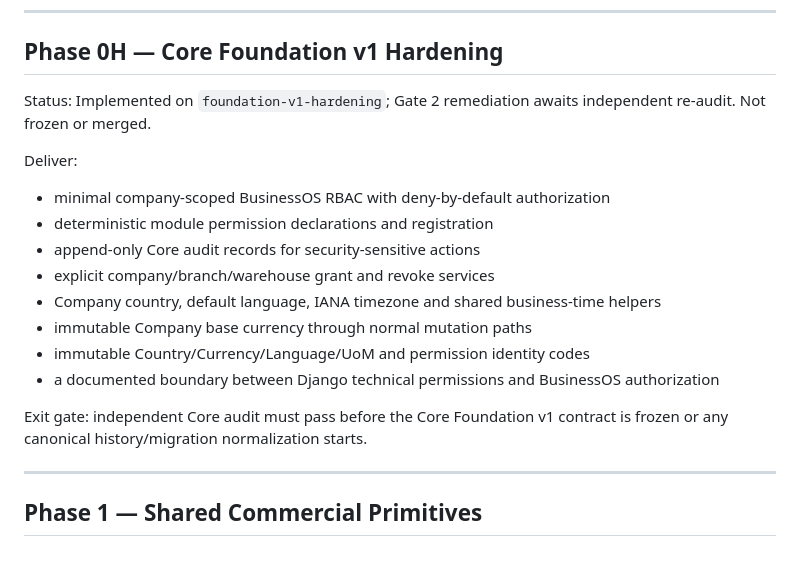
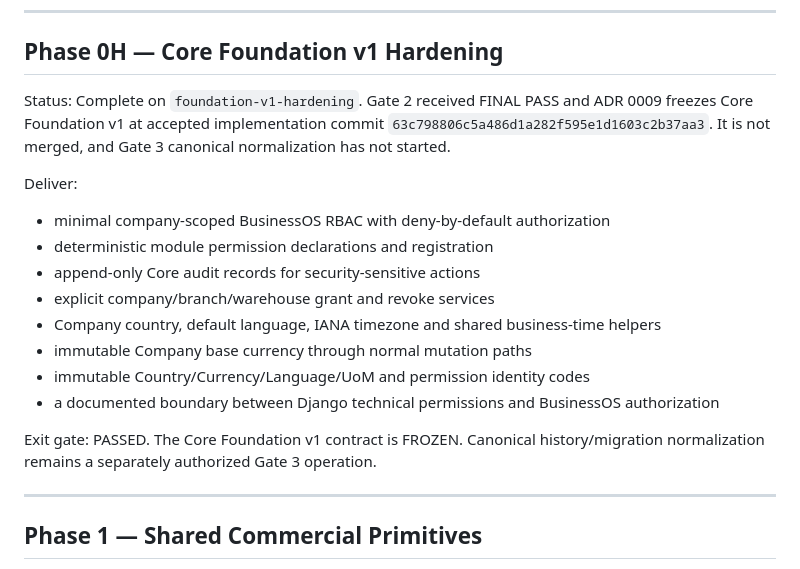
Before and after one commit to sahinkhan/djangobusinessos, a Markdown page: docs/ROADMAP.md, the part around the change. Drawn GitHub-style.

```diff
--- a/docs/ROADMAP.md
+++ b/docs/ROADMAP.md
@@ -39,8 +39,9 @@ Exit gate: foundation tests/checks pass and shared contracts are frozen enough f
 
 ## Phase 0H — Core Foundation v1 Hardening
 
-Status: Implemented on `foundation-v1-hardening`; Gate 2 remediation awaits independent re-audit.
-Not frozen or merged.
+Status: Complete on `foundation-v1-hardening`. Gate 2 received FINAL PASS and ADR 0009 freezes Core
+Foundation v1 at accepted implementation commit `63c798806c5a486d1a282f595e1d1603c2b37aa3`.
+It is not merged, and Gate 3 canonical normalization has not started.
 
 Deliver:
 
@@ -53,8 +54,8 @@ Deliver:
 - immutable Country/Currency/Language/UoM and permission identity codes
 - a documented boundary between Django technical permissions and BusinessOS authorization
 
-Exit gate: independent Core audit must pass before the Core Foundation v1 contract is frozen or any
-canonical history/migration normalization starts.
+Exit gate: PASSED. The Core Foundation v1 contract is FROZEN. Canonical history/migration
+normalization remains a separately authorized Gate 3 operation.
 
 ---
 
```
Also changed, not shown: docs/decisions/0009-core-foundation-v1-contract.md (+7 -4 lines), 1 other file.
